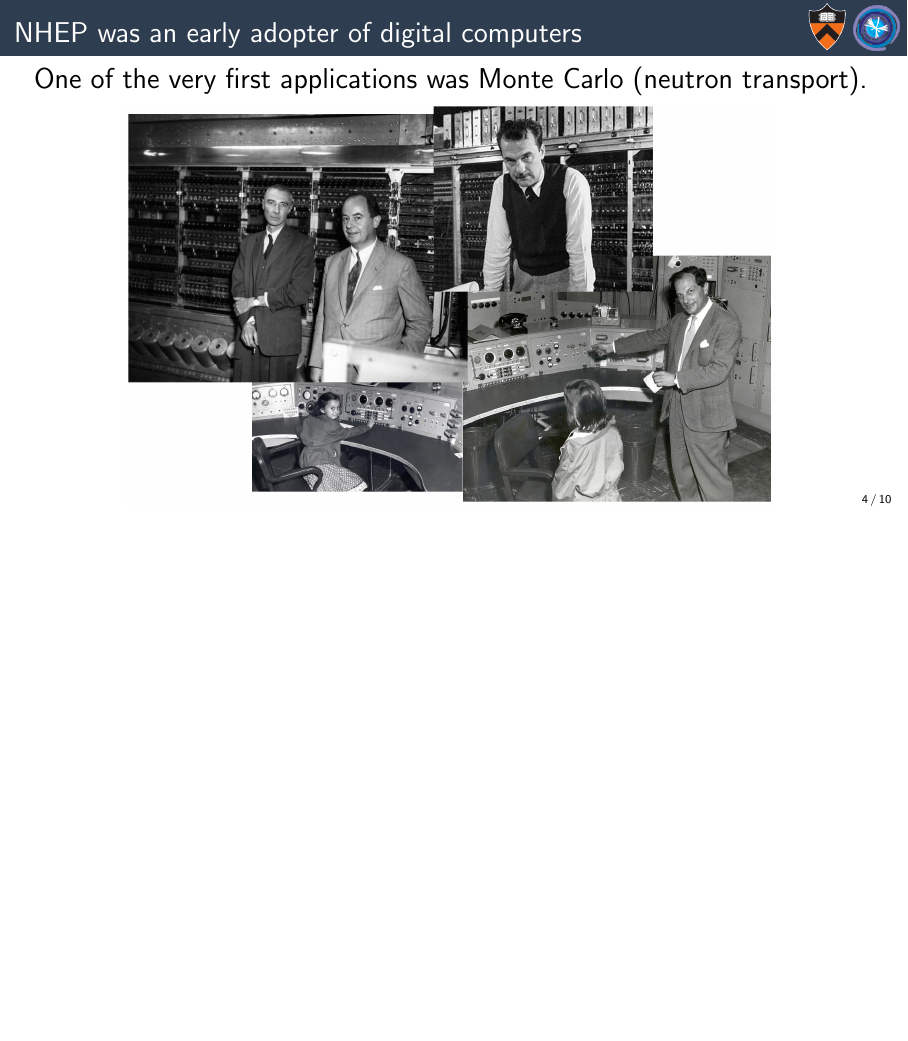
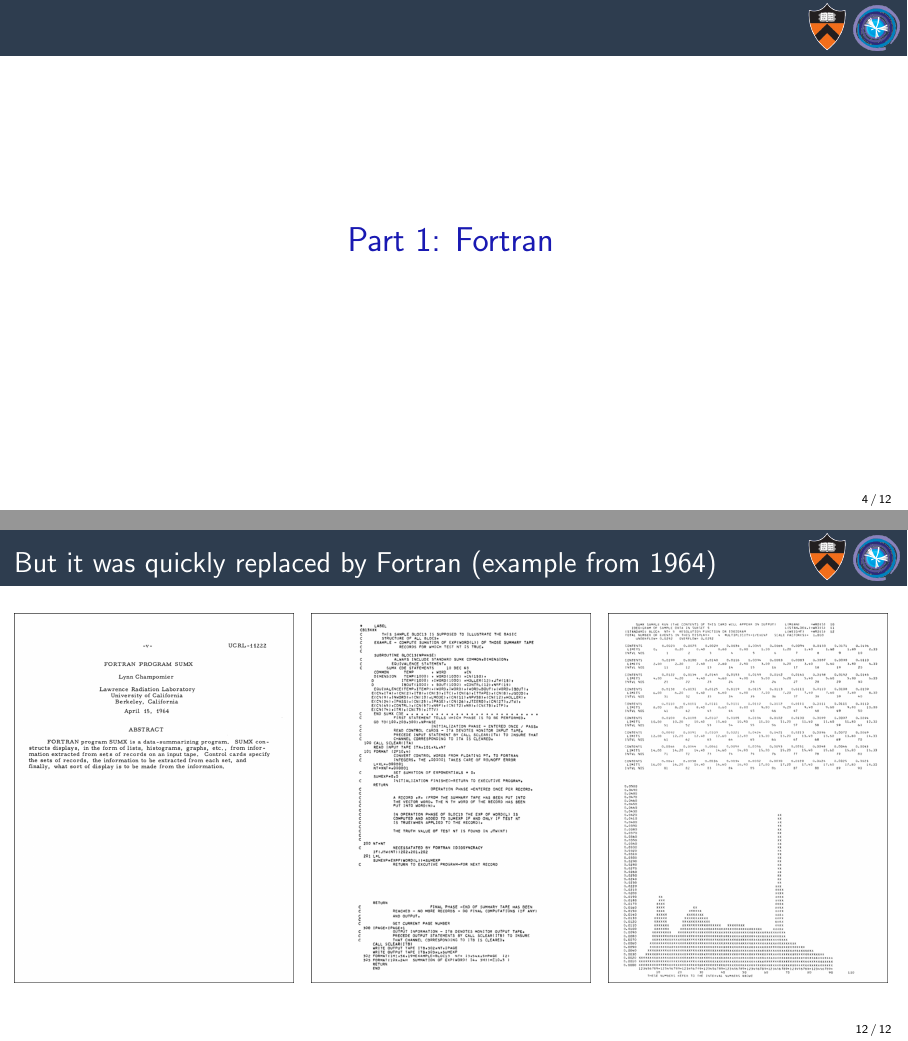
Before and after one commit to jpivarski-talks/2022-02-08-jlab-roundtable-language-history, LaTeX slides (main.tex): page 7 of 21 before the commit and pages 7 and 23 of 23 after it, the two joined at a grey line, the shorter picture padded with empty space. Compiled offline with pdfLaTeX.

Commit message:
Writing.

```diff
--- a/main.tex
+++ b/main.tex
@@ -88,6 +88,13 @@ Adoption of
 \item[\textcolor{black}{C++:}] \textcolor{darkblue}{long overdue;} \textcolor{darkgreen}{for data structures;} \textcolor{violet}{replaced infrastructure in a burst}
 \item[\textcolor{black}{Python:}] \textcolor{darkblue}{slowly overtook the alternatives;} \textcolor{darkgreen}{for interactivity;} \textcolor{violet}{different niche}
 \end{description}
+\end{frame}
+
+\begin{frame}{\mbox{ }}
+\LARGE
+\begin{center}
+\textcolor{darkblue}{Part 1: Fortran}
+\end{center}
 \end{frame}
 
 \begin{frame}{NHEP was an early adopter of digital computers}
@@ -206,6 +213,13 @@ Madeleine (n\'ee Goldstein) Isenberg, UCLA class of '65
 \uncover<6->{\mbox{\hspace{9 cm}\includegraphics[height=7 cm]{PLOTS/assembly-language-program-berkeley-5.png}}}
 \end{frame}
 
+\begin{frame}{But it was quickly replaced by Fortran (example from 1964)}
+\vspace{0.25 cm}
+\begin{columns}
+\column{1.1\linewidth}
+\includegraphics[height=6.5 cm]{PLOTS/sumx-cover.png}\hfill\includegraphics[height=6.5 cm]{PLOTS/sumx-code-sample.png}\hfill\includegraphics[height=6.5 cm]{PLOTS/sumx-histogram.png}
+\end{columns}
+\end{frame}
 
 
 
```
Also changed, not shown: PLOTS/sumx-code-sample.png (added), PLOTS/sumx-cover.png (added), PLOTS/sumx-histogram.png (added), main.tex (2 more changed lines).
